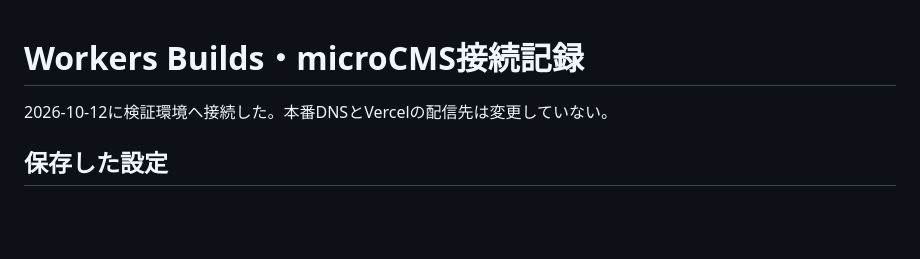
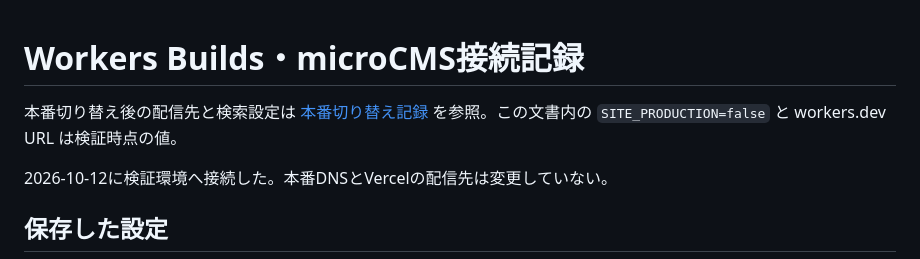
Before and after one commit to nakaatsu118/nakaatsu.com, a Markdown page: docs/workers-builds-2026-10-12.md, the part around the change. Drawn GitHub-style; blank space fills up the shorter version.

Commit message:
Document Workers production cutover

```diff
--- a/docs/workers-builds-2026-10-12.md
+++ b/docs/workers-builds-2026-10-12.md
@@ -1,4 +1,6 @@
 # Workers Builds・microCMS接続記録
+
+本番切り替え後の配信先と検索設定は [本番切り替え記録](production-cutover-2026-10-13.md) を参照。この文書内の `SITE_PRODUCTION=false` と workers.dev URL は検証時点の値。
 
 2026-10-12に検証環境へ接続した。本番DNSとVercelの配信先は変更していない。
 
```
Also changed, not shown: docs/production-cutover-2026-10-13.md (added, +32 -0 lines), docs/production-readiness-2026-10-13.md (+2 -0 lines).
